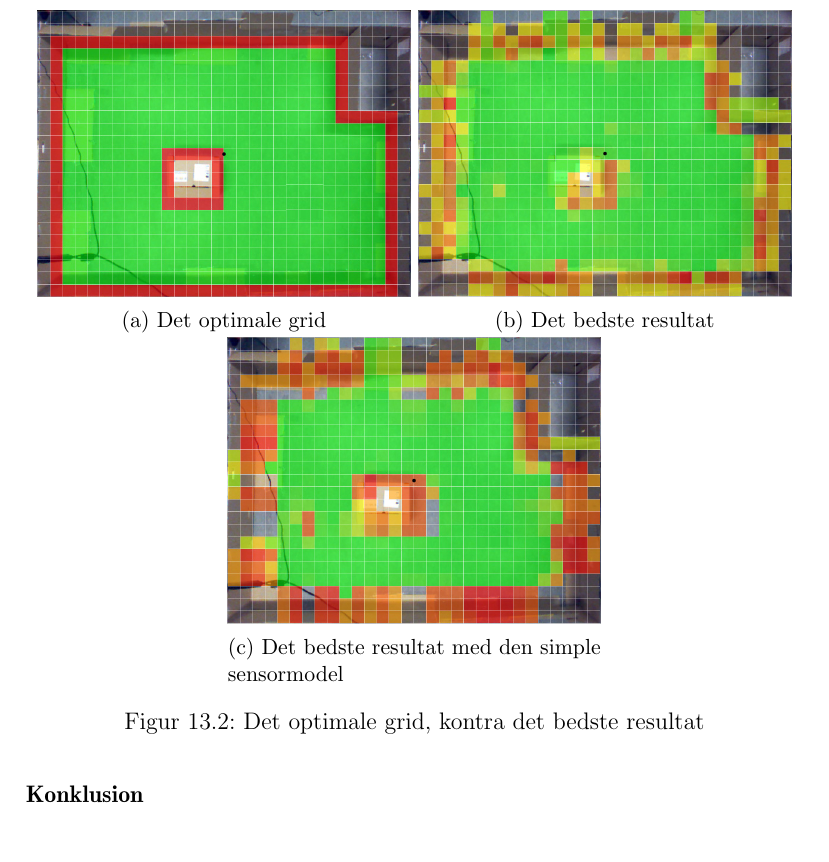
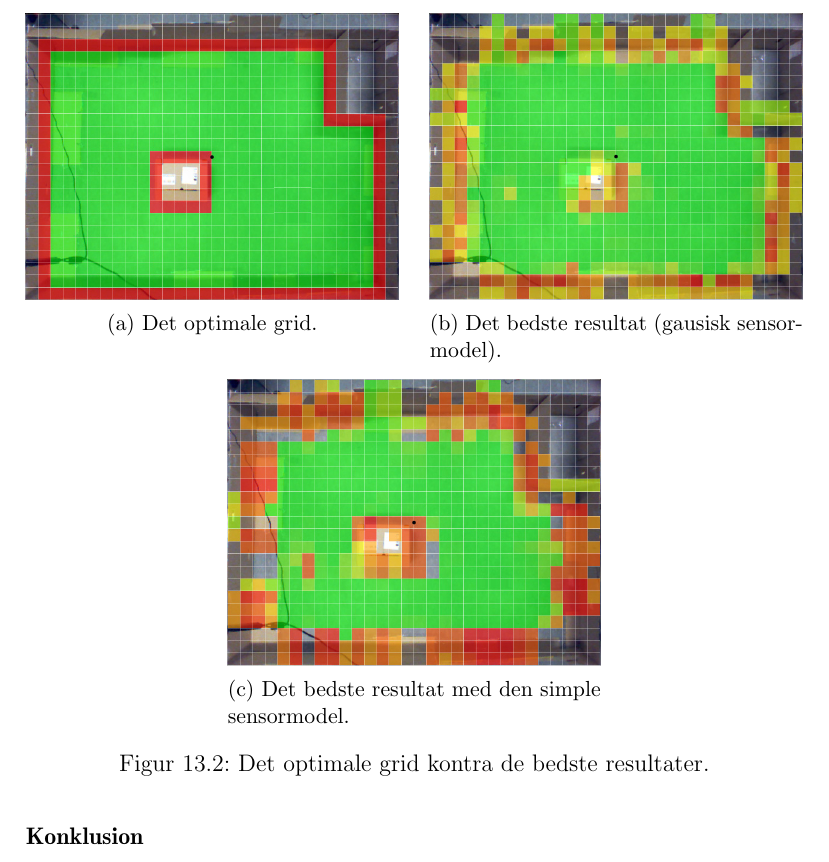
Before and after one commit to Thalmann/sw505-rapport, a LaTeX thesis (main.tex, which reads indhold/evaluering.tex): part of page 98 of 115, cut so that both start at the same text. Compiled offline with pdfLaTeX.

Commit message:
Adjusted figures

```diff
--- a/indhold/evaluering.tex
+++ b/indhold/evaluering.tex
@@ -65,26 +65,25 @@ Det optimale grid består af i alt 555 markede celler; 110 optagede celler og 44
 Det optimale grid kan ses i \cref{evaluering:optimaltgrid}.
 
 \begin{figure}[h]
+\begin{subfigure}[t]{.48\textwidth}
+\includegraphics[width=\textwidth]{testresultater/optimalt}
+\caption{Det optimale grid.}
+\label{evaluering:optimaltgrid}
+\end{subfigure}
+\hfill
+\begin{subfigure}[t]{.48\textwidth}
+\includegraphics[width=\textwidth]{testresultater/gauss3}
+\caption{Det bedste resultat (gausisk sensormodel).}
+\label{evaluering:gauss3}
+\end{subfigure}
 \centering
 \begin{subfigure}[b]{.48\textwidth}
-\centering
-\includegraphics[width=\textwidth]{testresultater/optimalt}
-\caption{Det optimale grid}
-\label{evaluering:optimaltgrid}
-\end{subfigure}
-\begin{subfigure}[b]{.48\textwidth}
-\centering
-\includegraphics[width=\textwidth]{testresultater/gauss3}
-\caption{Det bedste resultat}
-\label{evaluering:gauss3}
-\end{subfigure}
-\begin{subfigure}[b]{.48\textwidth}
-\centering
+\vspace{0.5em}
 \includegraphics[width=\textwidth]{testresultater/simpel1}
-\caption{Det bedste resultat med den simple sensormodel}
+\caption{Det bedste resultat med den simple sensormodel.}
 \label{evaluering:simpel1}
 \end{subfigure}
-\caption{Det optimale grid, kontra det bedste resultat}
+\caption{Det optimale grid kontra de bedste resultater.}
 \label{evaluering:optvsbedst}
 \end{figure}
 
```
